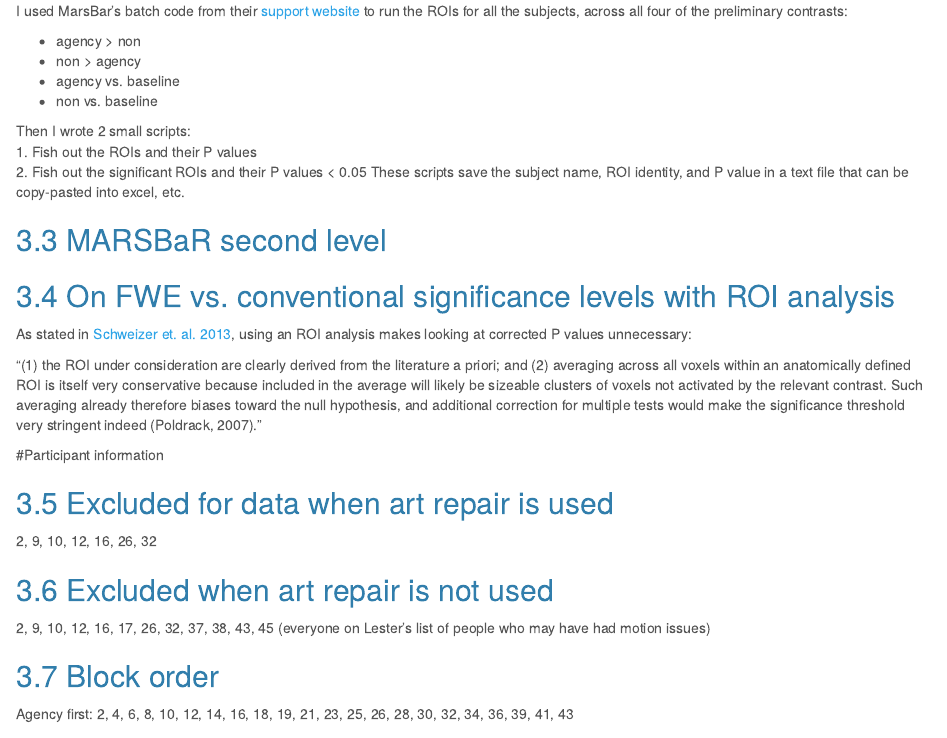
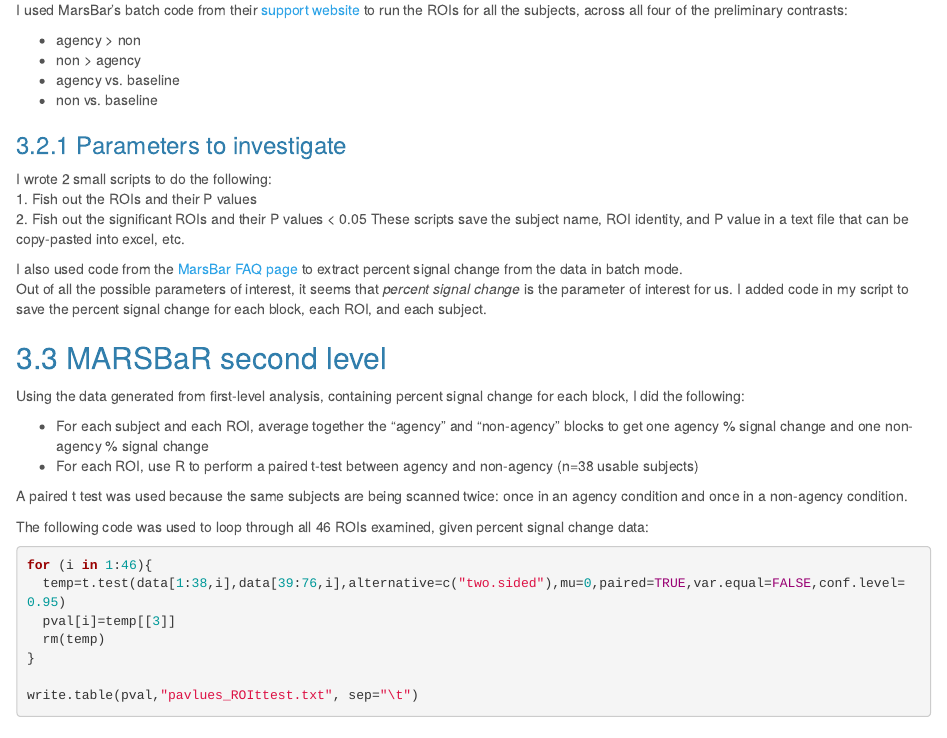
Before and after one commit to sophiauddin/Agency_fMRI, an R Markdown document (lab_notebook.Rmd): the page in a window 1100 px wide, from 6260 px down before the commit and from 6280 px down after it, so that both start at the same text. Rendered offline with R 4.5, knitr and Pandoc, with nearby package versions.

Commit message:
Some edits to marsbar stuff in lab notebook

````diff
--- a/lab_notebook.Rmd
+++ b/lab_notebook.Rmd
@@ -287,13 +287,34 @@ I used MarsBar's batch code from their [support website](http://marsbar.sourcefo
 * agency vs. baseline
 * non vs. baseline
 
-Then I wrote 2 small scripts:
+### Parameters to investigate
+I wrote 2 small scripts to do the following:
 1. Fish out the ROIs and their P values
 2. Fish out the significant ROIs and their P values < 0.05
 These scripts save the subject name, ROI identity, and P value in a text file that can be copy-pasted into excel, etc.
 
+I also used code from the [MarsBar FAQ page](http://marsbar.sourceforge.net/faq.html#how-do-i-extract-percent-signal-change-from-my-design-using-batch) to extract percent signal change from the data in batch mode.
+Out of all the possible parameters of interest, it seems that *percent signal change* is the parameter of interest for us. I added code in my script to save the percent signal change for each block, each ROI, and each subject.
+
 ## MARSBaR second level
+Using the data generated from first-level analysis, containing percent signal change for each block, I did the following:
 
++ For each subject and each ROI, average together the "agency" and "non-agency" blocks to get one agency % signal change and one non-agency % signal change
++ For each ROI, use R to perform a paired t-test between agency and non-agency (n=38 usable subjects)
+
+A paired t test was used because the same subjects are being scanned twice: once in an agency condition and once in a non-agency condition.
+
+The following code was used to loop through all 46 ROIs examined, given percent signal change data:
+
+```{r, eval=FALSE}
+for (i in 1:46){
+  temp=t.test(data[1:38,i],data[39:76,i],alternative=c("two.sided"),mu=0,paired=TRUE,var.equal=FALSE,conf.level=0.95)
+  pval[i]=temp[[3]]
+  rm(temp)
+}
+
+write.table(pval,"pavlues_ROIttest.txt", sep="\t")
+```
 
 ## On FWE vs. conventional significance levels with ROI analysis
 
````
Also changed, not shown: lab_notebook.html (added).
